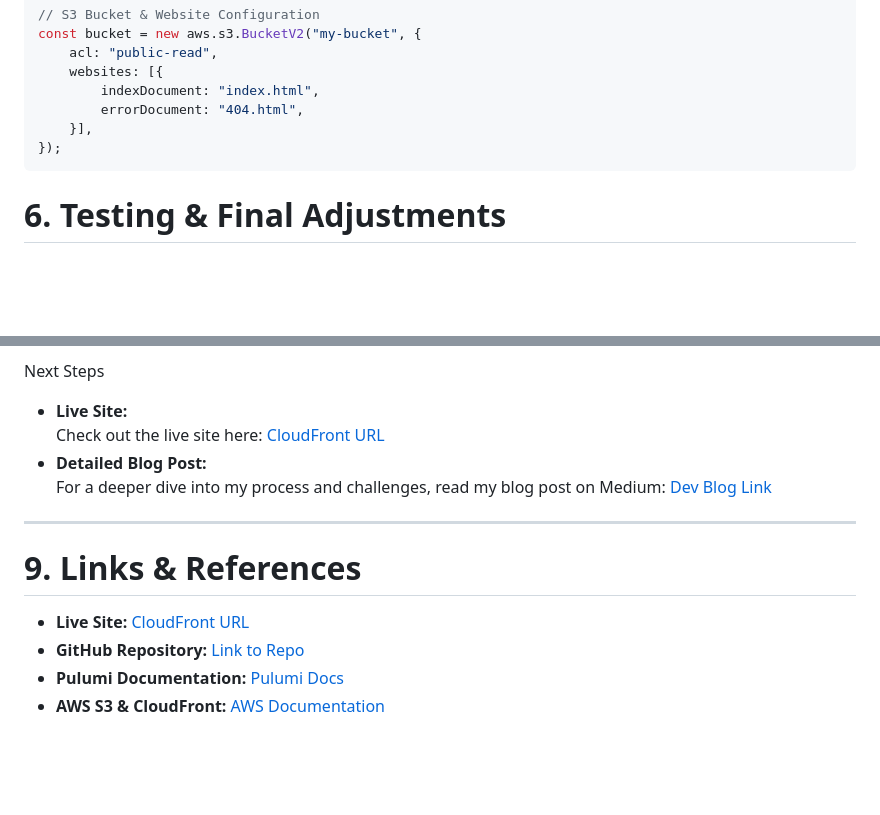
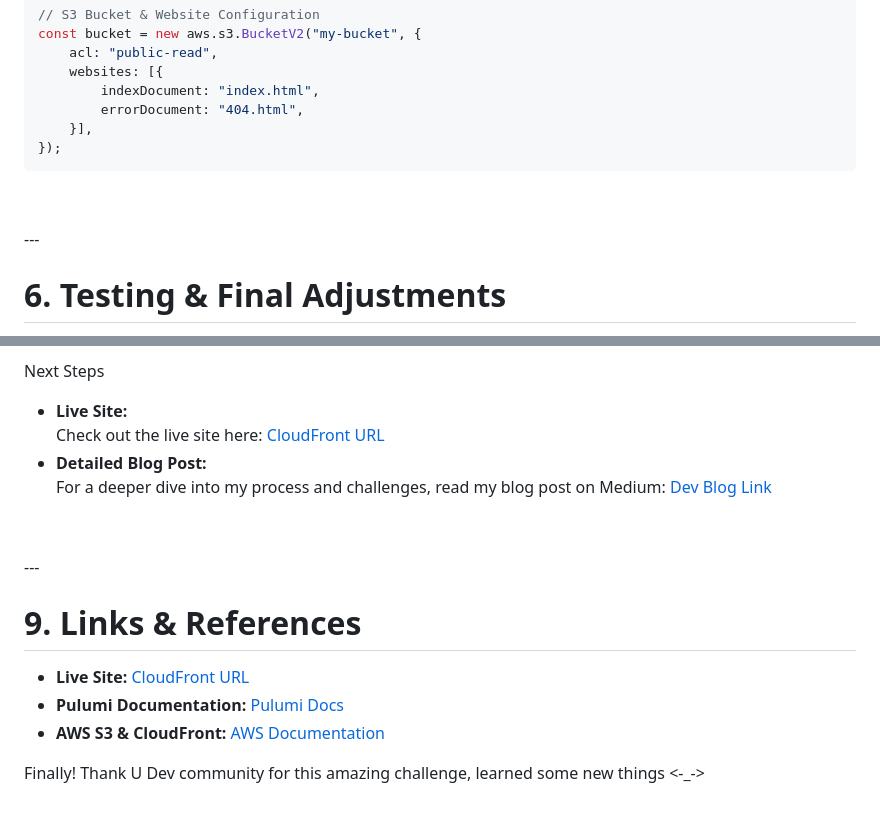
Before and after one commit to S2hubham/Pulumi-Proj, a Markdown page: README.md, 2 parts joined by grey strips. Drawn GitHub-style; blank space fills up the shorter version.

````diff
--- a/README.md
+++ b/README.md
@@ -107,7 +112,8 @@ const bucket = new aws.s3.BucketV2("my-bucket", {
     }],
 });
 ```
-
+<p>&nbsp;</p>
+---
 
 
 
@@ -171,7 +179,7 @@ This project demonstrates a robust approach to deploying a static website using
 - **Detailed Blog Post:**
   For a deeper dive into my process and challenges, read my blog post on Medium: [Dev Blog Link]()
 
-
+<p>&nbsp;</p>
 ---
 
 
@@ -180,6 +188,8 @@ This project demonstrates a robust approach to deploying a static website using
 # 9. Links & References
 
 - **Live Site:** [CloudFront URL](https://d31g1hox7ufl5t.cloudfront.net)
-- **GitHub Repository:** [Link to Repo](https://github.com/S2hubham/Pulumi-Proj)
 - **Pulumi Documentation:** [Pulumi Docs](https://www.pulumi.com/docs/)
 - **AWS S3 & CloudFront:** [AWS Documentation](https://aws.amazon.com/documentation/)
+
+
+Finally! Thank U Dev community for this amazing challenge, learned some new things <-_->
````
Also changed, not shown: other parts of README.md (+23 -16 lines).
